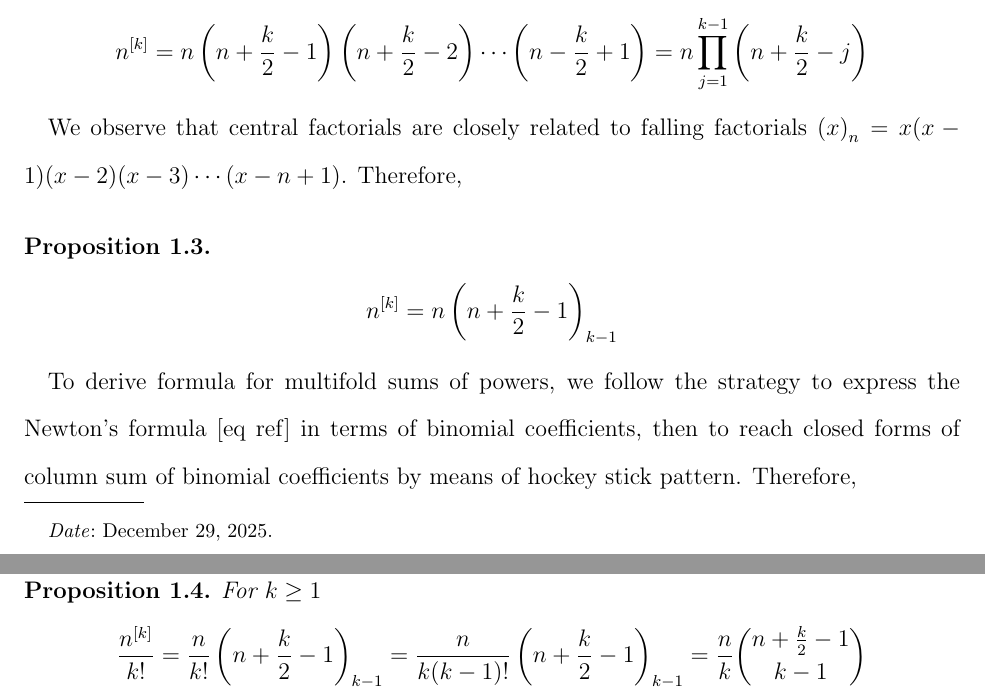
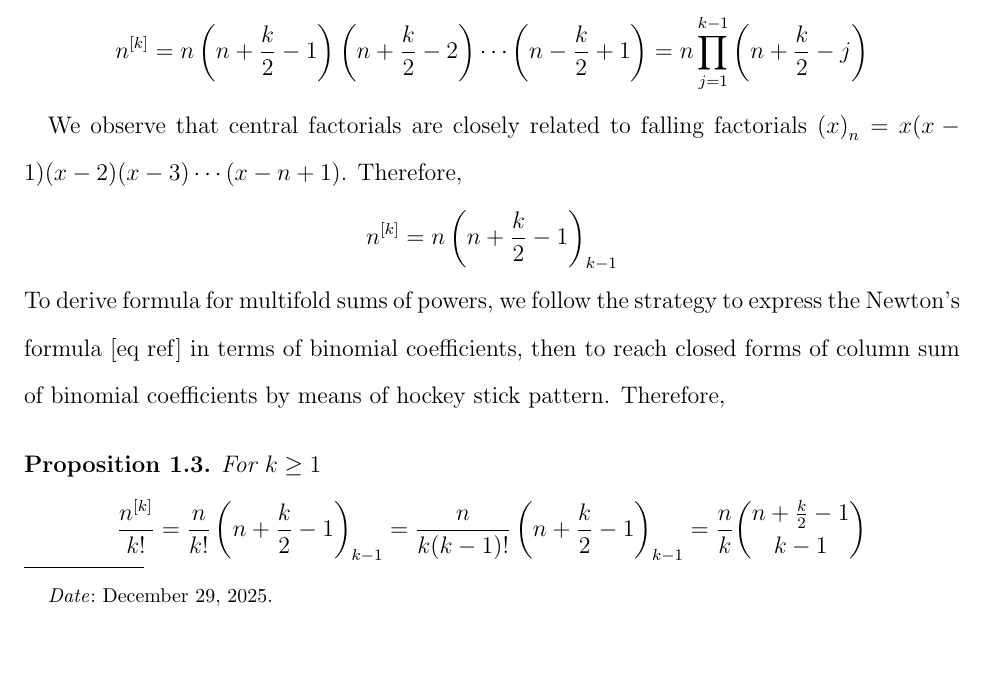
Before and after one commit to kolosovpetro/SumsOfPowersViaCentralFiniteDifferencesAndNewtonFormula, a LaTeX paper (src/SumsOfPowersViaCentralFiniteDifferencesAndNewtonFormula.tex, which reads src/sections/01_introduction.tex): two parts of pages 1 and 2 of 5 before the commit and part of page 1 of 5 after it, the two joined at a grey line, cut so that both start at the same text, the shorter picture padded with empty space. Compiled offline with pdfLaTeX.

Commit message:
minor edits

```diff
--- a/src/sections/01_introduction.tex
+++ b/src/sections/01_introduction.tex
@@ -16,11 +16,9 @@
 \end{lemma}
 We observe that central factorials are closely related to falling factorials $\fallingFactorial{x}{n} = x(x-1)(x-2)(x-3)\cdots(x-n+1)$.
 Therefore,
-\begin{proposition}
-    \begin{align*}
-        \centralFactorial{n}{k} = n \fallingFactorial{n+\frac{k}{2}-1}{k-1}
-    \end{align*}
-\end{proposition}
+\begin{align*}
+    \centralFactorial{n}{k} = n \fallingFactorial{n+\frac{k}{2}-1}{k-1}
+\end{align*}
 To derive formula for multifold sums of powers, we follow the strategy to express the Newton's formula [eq ref] in terms
 of binomial coefficients, then to reach closed forms of column sum of binomial coefficients by means of hockey stick pattern.
 Therefore,
```
Also changed, not shown: src/sections/02_proof_of_knuth_formula.tex (+1 -2 lines), out/SumsOfPowersViaCentralFiniteDifferencesAndNewtonFormula.pdf.
